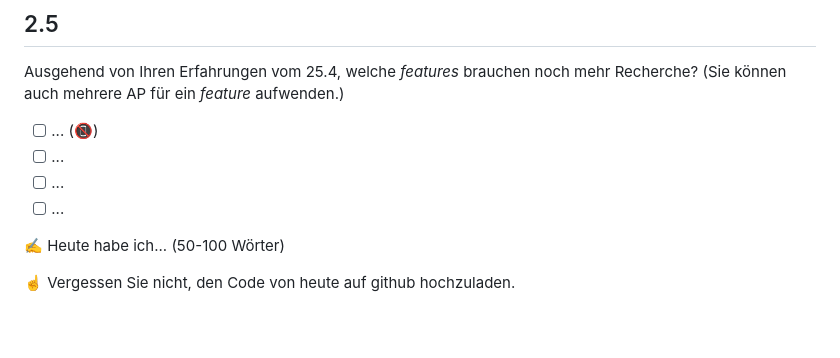
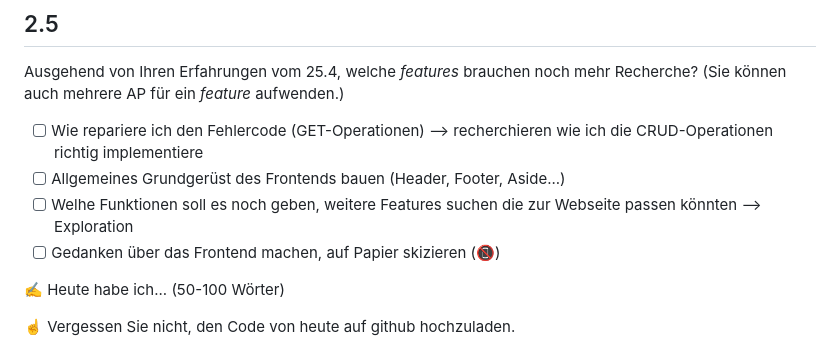
Before and after one commit to mikaolmes/Lernperiode-10, a Markdown page: README.md, the part around the change. Rendered like a GitHub page; blank space fills up the shorter version.

```diff
--- a/README.md
+++ b/README.md
@@ -30,10 +30,10 @@ Welche 3 *features* sind die wichtigsten Ihres Projektes? Wie können Sie die Ma
 
 Ausgehend von Ihren Erfahrungen vom 25.4, welche *features* brauchen noch mehr Recherche? (Sie können auch mehrere AP für ein *feature* aufwenden.)
 
-- [ ] ... (📵)
-- [ ] ...
-- [ ] ...
-- [ ] ...
+- [ ] Wie repariere ich den Fehlercode (GET-Operationen) --> recherchieren wie ich die CRUD-Operationen richtig implementiere
+- [ ] Allgemeines Grundgerüst des Frontends bauen (Header, Footer, Aside...)
+- [ ] Welhe Funktionen soll es noch geben, weitere Features suchen die zur Webseite passen könnten --> Exploration
+- [ ] Gedanken über das Frontend machen, auf Papier skizieren (📵)
 
 ✍️ Heute habe ich... (50-100 Wörter)
 
```
